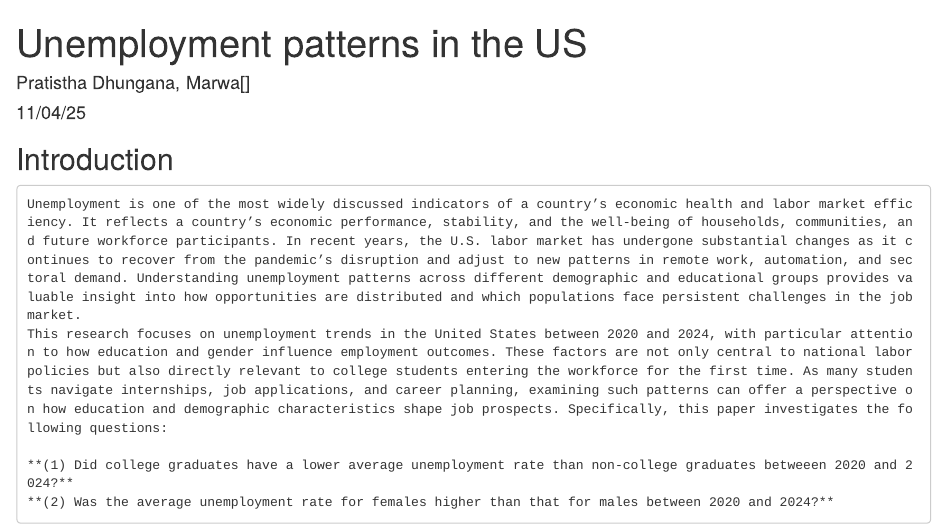
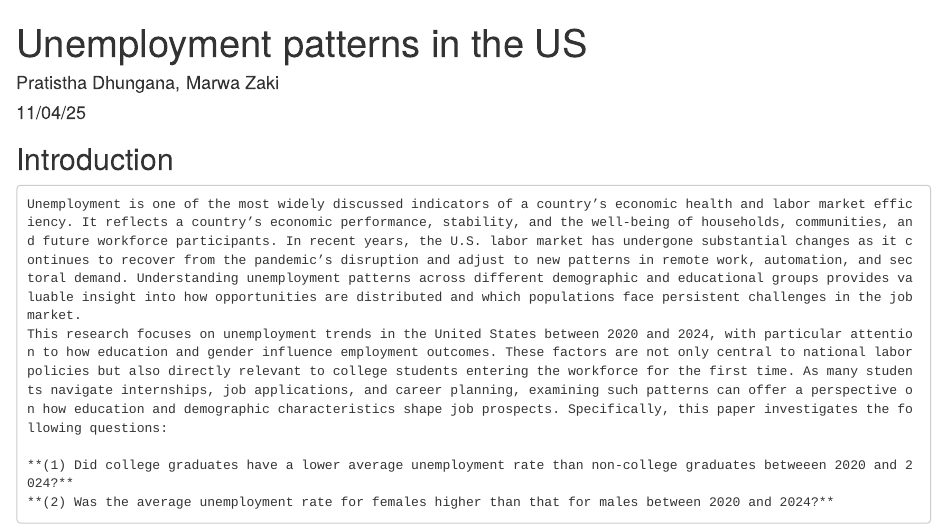
Before and after one commit to pratistha-dhungana/STAT-3080_Project, an R Markdown document (Untitled.Rmd): the page in a window 1100 px wide, from its top. Rendered offline with R 4.5, knitr and Pandoc, with nearby package versions.

Commit message:
Update Untitled.Rmd

```diff
--- a/Untitled.Rmd
+++ b/Untitled.Rmd
@@ -1,6 +1,6 @@
 ---
 title: "Unemployment patterns in the US"
-author: "Pratistha Dhungana, Marwa[]"
+author: "Pratistha Dhungana, Marwa Zaki"
 date: "11/04/25"
 output: html_notebook
 ---
```
